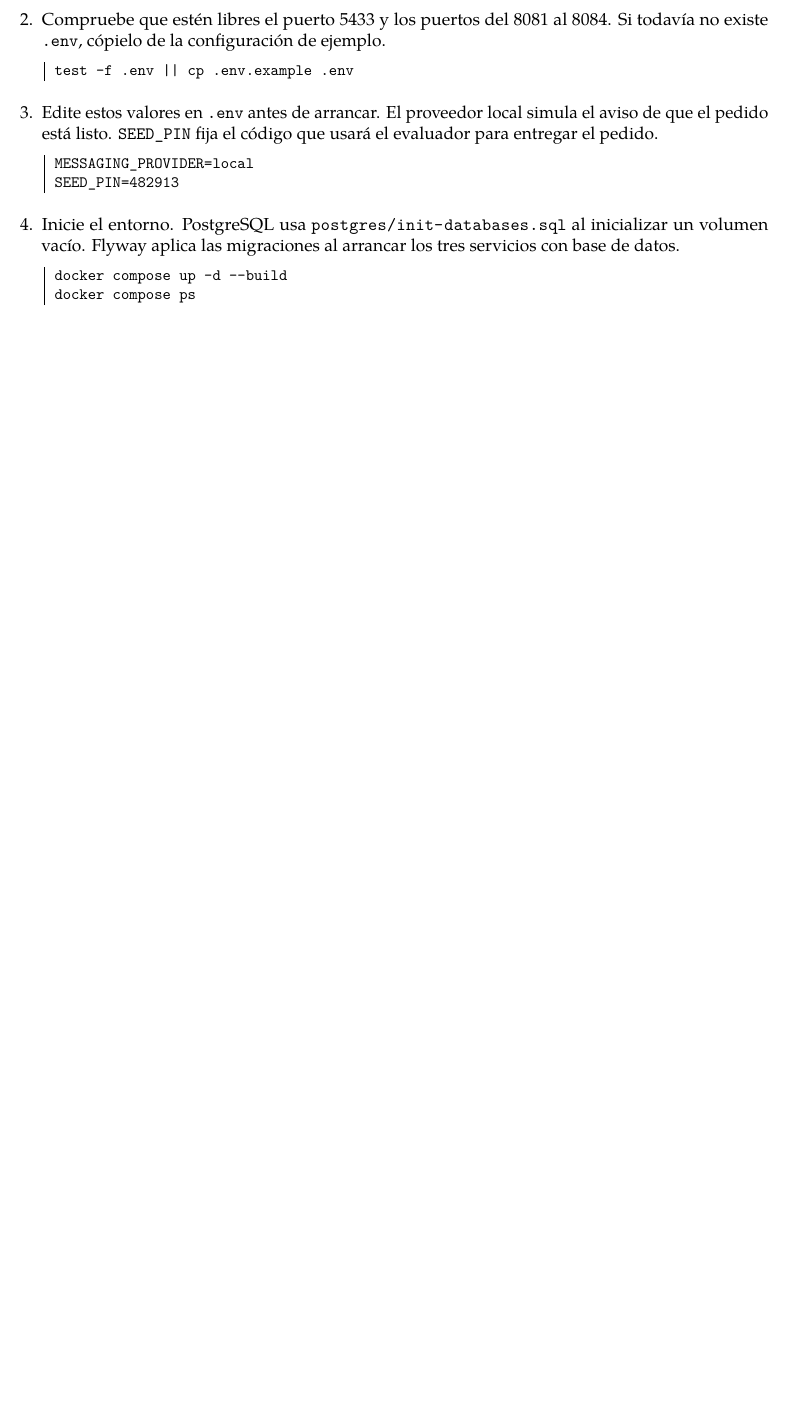
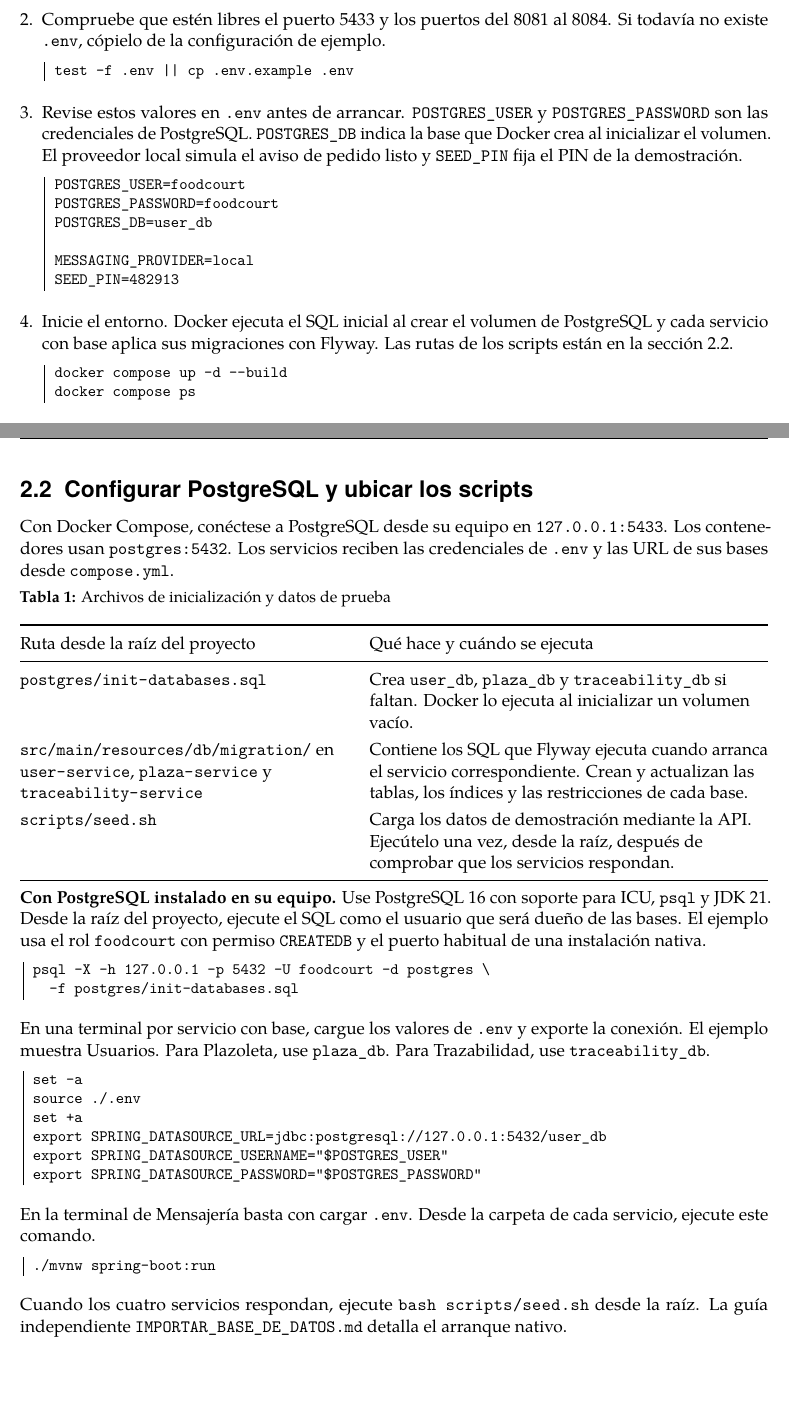
Before and after one commit to RonaldDavidMartinezMarenco/food-court-microservices, a LaTeX document (docs/user-manual/manual-de-usuario.tex): part of page 5 of 26 before the commit and two parts of pages 5 and 6 of 27 after it, the two joined at a grey line, cut so that both start at the same text, the shorter picture padded with empty space. Compiled offline with pdfLaTeX.

Commit message:
docs: explain database setup in the user manual

```diff
--- a/docs/user-manual/manual-de-usuario.tex
+++ b/docs/user-manual/manual-de-usuario.tex
@@ -115,12 +115,16 @@ Si el entorno ya está en marcha, abra Swagger en el navegador e inicie sesión
 \begin{lstlisting}
 test -f .env || cp .env.example .env
 \end{lstlisting}
-\item Edite estos valores en \code{.env} antes de arrancar. El proveedor local simula el aviso de que el pedido está listo. \code{SEED_PIN} fija el código que usará el evaluador para entregar el pedido.
+\item Revise estos valores en \code{.env} antes de arrancar. \code{POSTGRES_USER} y \code{POSTGRES_PASSWORD} son las credenciales de PostgreSQL. \code{POSTGRES_DB} indica la base que Docker crea al inicializar el volumen. El proveedor local simula el aviso de pedido listo y \code{SEED_PIN} fija el PIN de la demostración.
 \begin{lstlisting}
+POSTGRES_USER=foodcourt
+POSTGRES_PASSWORD=foodcourt
+POSTGRES_DB=user_db
+
 MESSAGING_PROVIDER=local
 SEED_PIN=482913
 \end{lstlisting}
-\item Inicie el entorno. PostgreSQL usa \code{postgres/init-databases.sql} al inicializar un volumen vacío. Flyway aplica las migraciones al arrancar los tres servicios con base de datos.
+\item Inicie el entorno. Docker ejecuta el SQL inicial al crear el volumen de PostgreSQL y cada servicio con base aplica sus migraciones con Flyway. Las rutas de los scripts están en la sección \ref{sec:postgres}.
 \begin{lstlisting}
 docker compose up -d --build
 docker compose ps
@@ -139,6 +143,49 @@ bash scripts/seed.sh
 \end{enumerate}
 
 \clearpage
+\subsection{Configurar PostgreSQL y ubicar los scripts}\label{sec:postgres}
+Con Docker Compose, conéctese a PostgreSQL desde su equipo en \code{127.0.0.1:5433}. Los contenedores usan \code{postgres:5432}. Los servicios reciben las credenciales de \code{.env} y las URL de sus bases desde \code{compose.yml}.
+
+\begin{minipage}{\linewidth}
+\captionof{table}{Archivos de inicialización y datos de prueba}
+\begin{tabularx}{\linewidth}{@{}P{74mm}Y@{}}
+\toprule
+Ruta desde la raíz del proyecto & Qué hace y cuándo se ejecuta \\
+\midrule
+\code{postgres/init-databases.sql} &
+Crea \code{user_db}, \code{plaza_db} y \code{traceability_db} si faltan. Docker lo ejecuta al inicializar un volumen vacío. \\
+\code{src/main/resources/db/migration/} en \code{user-service}, \code{plaza-service} y \code{traceability-service} &
+Contiene los SQL que Flyway ejecuta cuando arranca el servicio correspondiente. Crean y actualizan las tablas, los índices y las restricciones de cada base. \\
+\code{scripts/seed.sh} &
+Carga los datos de demostración mediante la API. Ejecútelo una vez, desde la raíz, después de comprobar que los servicios respondan. \\
+\bottomrule
+\end{tabularx}
+\end{minipage}
+
+\textbf{Con PostgreSQL instalado en su equipo.} Use PostgreSQL 16 con soporte para ICU, \code{psql} y JDK 21. Desde la raíz del proyecto, ejecute el SQL como el usuario que será dueño de las bases. El ejemplo usa el rol \code{foodcourt} con permiso \code{CREATEDB} y el puerto habitual de una instalación nativa.
+\begin{lstlisting}
+psql -X -h 127.0.0.1 -p 5432 -U foodcourt -d postgres \
+  -f postgres/init-databases.sql
+\end{lstlisting}
+
+En una terminal por servicio con base, cargue los valores de \code{.env} y exporte la conexión. El ejemplo muestra Usuarios. Para Plazoleta, use \code{plaza_db}. Para Trazabilidad, use \code{traceability_db}.
+\begin{lstlisting}
+set -a
+source ./.env
+set +a
+export SPRING_DATASOURCE_URL=jdbc:postgresql://127.0.0.1:5432/user_db
+export SPRING_DATASOURCE_USERNAME="$POSTGRES_USER"
+export SPRING_DATASOURCE_PASSWORD="$POSTGRES_PASSWORD"
+\end{lstlisting}
+
+En la terminal de Mensajería basta con cargar \code{.env}. Desde la carpeta de cada servicio, ejecute este comando.
+\begin{lstlisting}
+./mvnw spring-boot:run
+\end{lstlisting}
+
+Cuando los cuatro servicios respondan, ejecute \code{bash scripts/seed.sh} desde la raíz. La guía independiente \code{IMPORTAR_BASE_DE_DATOS.md} detalla el arranque nativo.
+
+\clearpage
 \subsection{Servicios, acceso y cierre de la prueba}
 \begin{minipage}{\linewidth}
 \captionof{table}{Servicios y enlaces del entorno local}
```
Also changed, not shown: docs/user-manual/manual-de-usuario.pdf, docs/user-manual/manual-de-usuario.tex (4 more changed lines).
